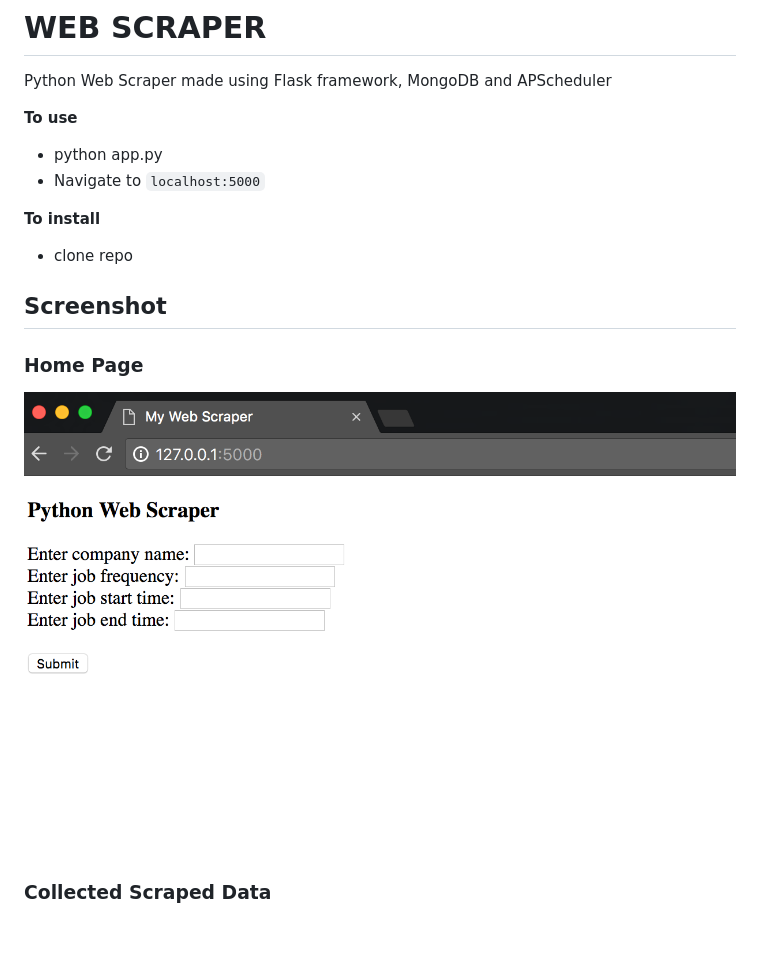
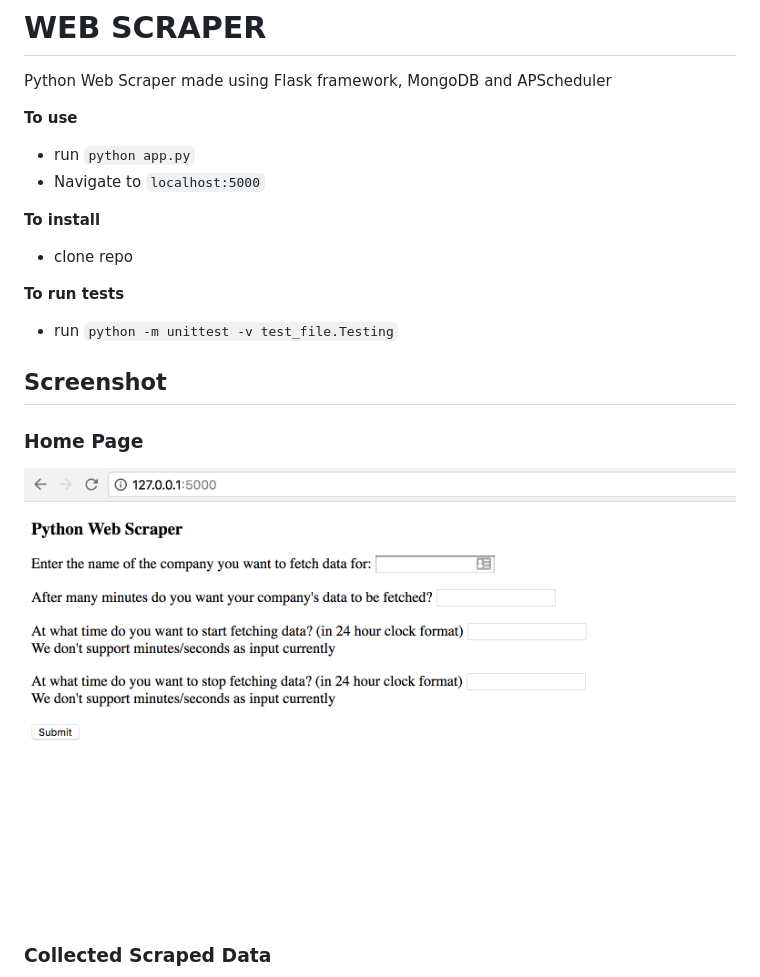
Before and after one commit to reyha/Web-Scraper, a Markdown page: README.md, the part around the change. GitHub-like rendering; pictures changed too: images/img1.png; blank space fills up the shorter version.

```diff
--- a/README.md
+++ b/README.md
@@ -4,12 +4,16 @@ Python Web Scraper made using Flask framework, MongoDB and APScheduler
 
 **To use**
 
-- python app.py
+- run `python app.py`
 - Navigate to `localhost:5000`
 
 **To install**
 
 - clone repo
+
+**To run tests**
+
+- run `python -m unittest -v test_file.Testing`
 
 ## Screenshot
 
```
Also changed, not shown: 4 other files.
